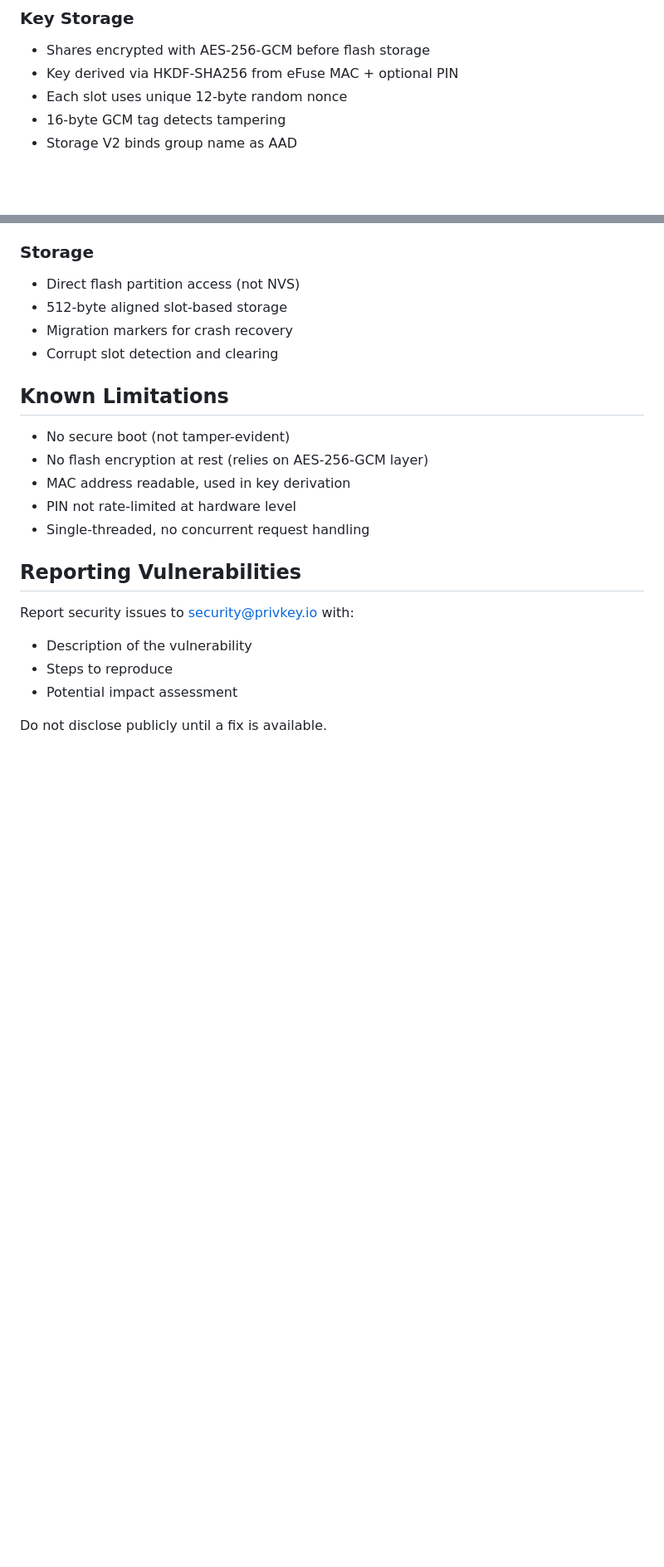
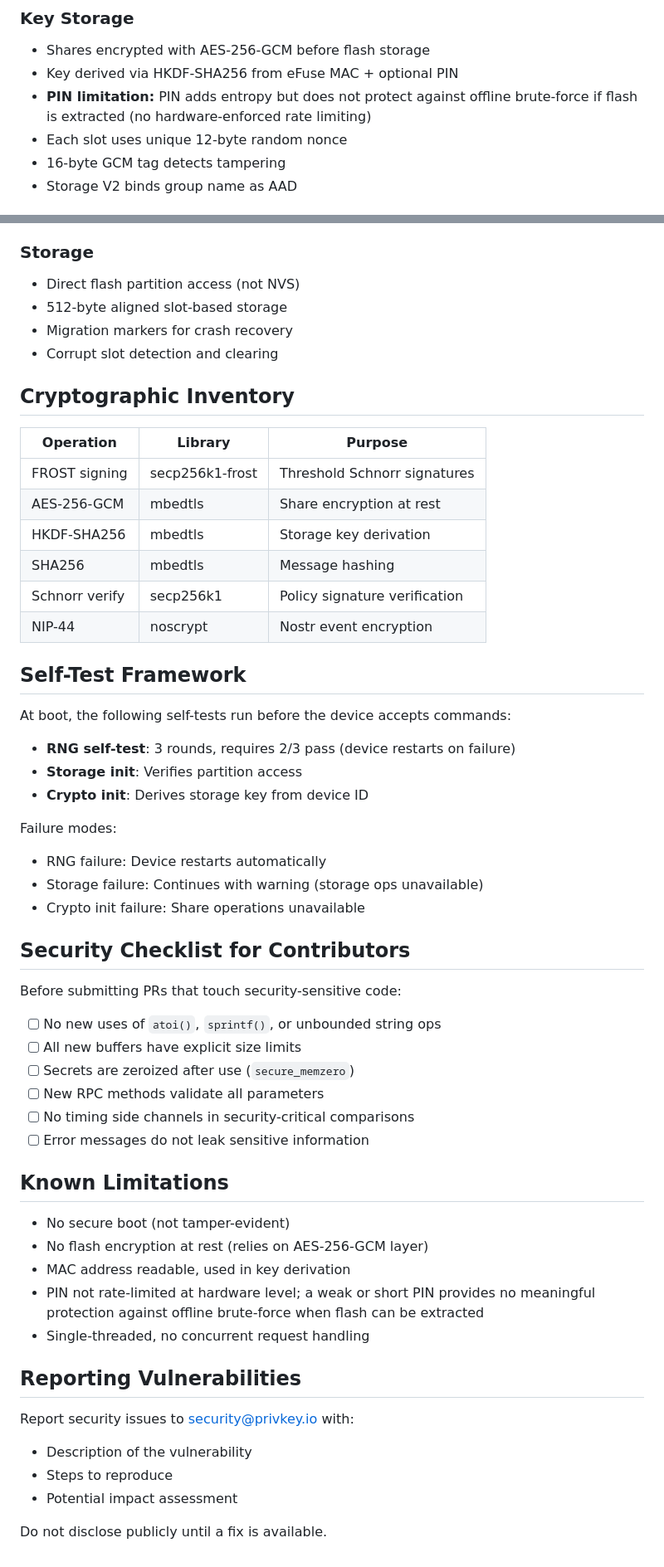
Before and after one commit to privkeyio/keep-esp32, a Markdown page: SECURITY.md, 2 parts joined by grey strips. Shown at 83% size. Rendered like a GitHub page; blank space fills up the shorter version.

Commit message:
Add protocol security, crypto inventory, self-test docs, and contributor checklist

```diff
--- a/SECURITY.md
+++ b/SECURITY.md
@@ -29,6 +29,8 @@ ESP32-S3 FROST threshold signing device security documentation.
 
 - Shares encrypted with AES-256-GCM before flash storage
 - Key derived via HKDF-SHA256 from eFuse MAC + optional PIN
+- **PIN limitation:** PIN adds entropy but does not protect against offline brute-force
+  if flash is extracted (no hardware-enforced rate limiting)
 - Each slot uses unique 12-byte random nonce
 - 16-byte GCM tag detects tampering
 - Storage V2 binds group name as AAD
@@ -138,12 +154,48 @@ behavior rather than certification compliance.
 - Migration markers for crash recovery
 - Corrupt slot detection and clearing
 
+## Cryptographic Inventory
+
+| Operation | Library | Purpose |
+|-----------|---------|---------|
+| FROST signing | secp256k1-frost | Threshold Schnorr signatures |
+| AES-256-GCM | mbedtls | Share encryption at rest |
+| HKDF-SHA256 | mbedtls | Storage key derivation |
+| SHA256 | mbedtls | Message hashing |
+| Schnorr verify | secp256k1 | Policy signature verification |
+| NIP-44 | noscrypt | Nostr event encryption |
+
+## Self-Test Framework
+
+At boot, the following self-tests run before the device accepts commands:
+
+- **RNG self-test**: 3 rounds, requires 2/3 pass (device restarts on failure)
+- **Storage init**: Verifies partition access
+- **Crypto init**: Derives storage key from device ID
+
+Failure modes:
+- RNG failure: Device restarts automatically
+- Storage failure: Continues with warning (storage ops unavailable)
+- Crypto init failure: Share operations unavailable
+
+## Security Checklist for Contributors
+
+Before submitting PRs that touch security-sensitive code:
+
+- [ ] No new uses of `atoi()`, `sprintf()`, or unbounded string ops
+- [ ] All new buffers have explicit size limits
+- [ ] Secrets are zeroized after use (`secure_memzero`)
+- [ ] New RPC methods validate all parameters
+- [ ] No timing side channels in security-critical comparisons
+- [ ] Error messages do not leak sensitive information
+
 ## Known Limitations
 
 - No secure boot (not tamper-evident)
 - No flash encryption at rest (relies on AES-256-GCM layer)
 - MAC address readable, used in key derivation
-- PIN not rate-limited at hardware level
+- PIN not rate-limited at hardware level; a weak or short PIN provides no meaningful
+  protection against offline brute-force when flash can be extracted
 - Single-threaded, no concurrent request handling
 
 ## Reporting Vulnerabilities
```
Also changed, not shown: other parts of SECURITY.md (+14 -0 lines).
